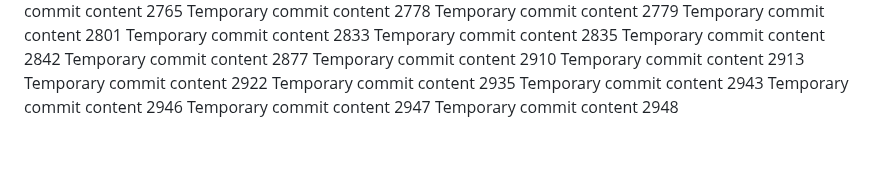
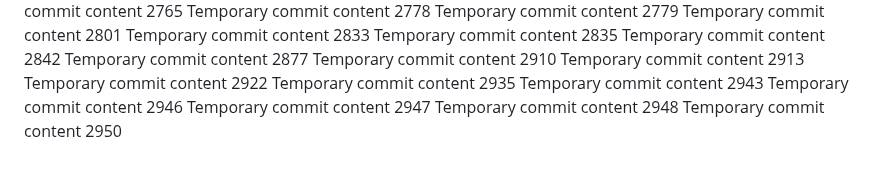
Before and after one commit to ShinningArmor/drive, a Markdown page: edt/readme.md, the part around the change. GitHub-like rendering.

Commit message:
Updated project documentation

```diff
--- a/edt/readme.md
+++ b/edt/readme.md
@@ -231,3 +231,4 @@ Temporary commit content 2943
 Temporary commit content 2946
 Temporary commit content 2947
 Temporary commit content 2948
+Temporary commit content 2950
```
